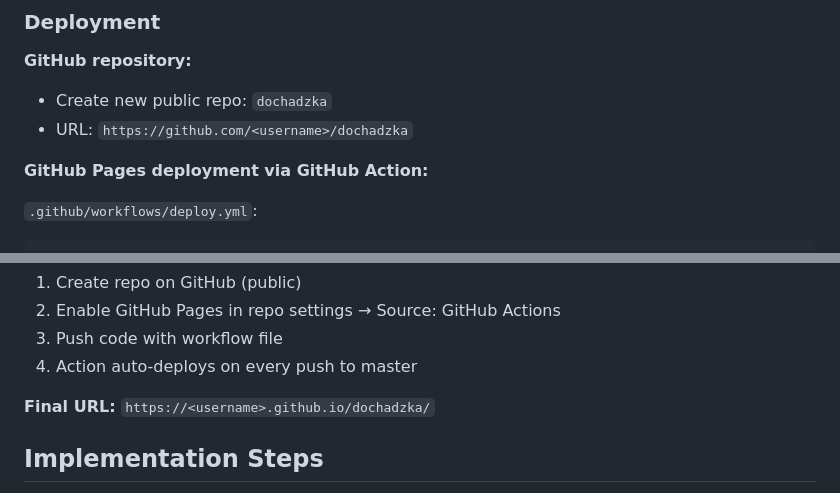
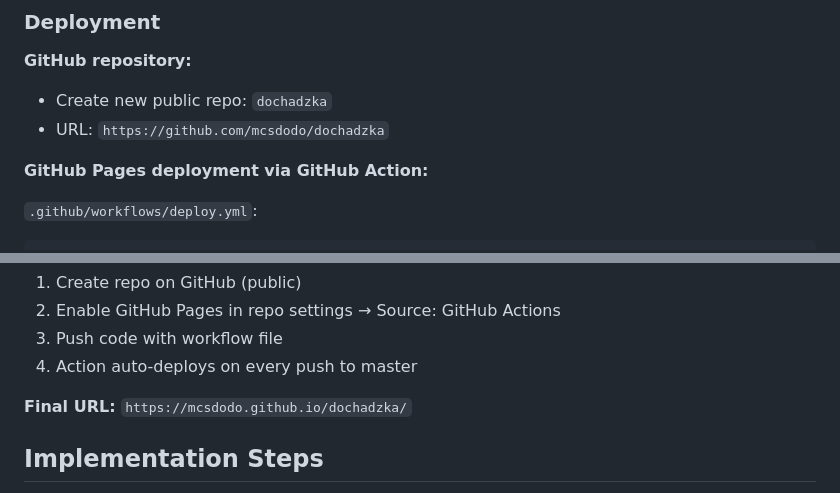
Before and after one commit to mcsdodo/dochadzka, a Markdown page: docs/plans/2026-01-11-dochadzka-app-design.md, 2 parts joined by grey strips. Rendered like a GitHub page.

Commit message:
Update design with actual GitHub username
Co-Authored-By: Claude Opus 4.5 <noreply@anthropic.com>

```diff
--- a/docs/plans/2026-01-11-dochadzka-app-design.md
+++ b/docs/plans/2026-01-11-dochadzka-app-design.md
@@ -192,7 +192,7 @@ None - vanilla HTML/CSS/JS only.
 
 **GitHub repository:**
 - Create new public repo: `dochadzka`
-- URL: `https://github.com/<username>/dochadzka`
+- URL: `https://github.com/mcsdodo/dochadzka`
 
 **GitHub Pages deployment via GitHub Action:**
 
@@ -231,7 +231,7 @@ jobs:
 3. Push code with workflow file
 4. Action auto-deploys on every push to master
 
-**Final URL:** `https://<username>.github.io/dochadzka/`
+**Final URL:** `https://mcsdodo.github.io/dochadzka/`
 
 ## Implementation Steps
 
```
